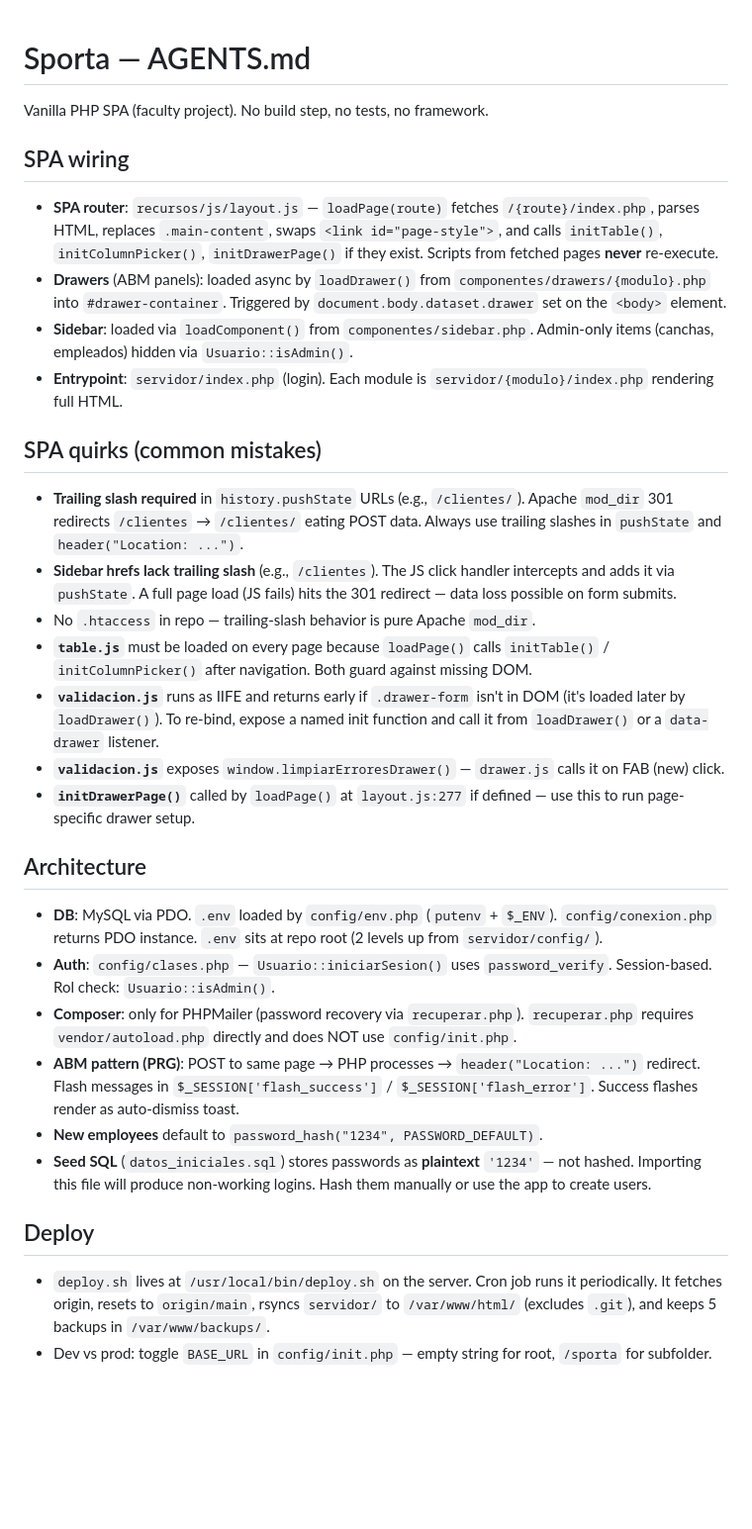
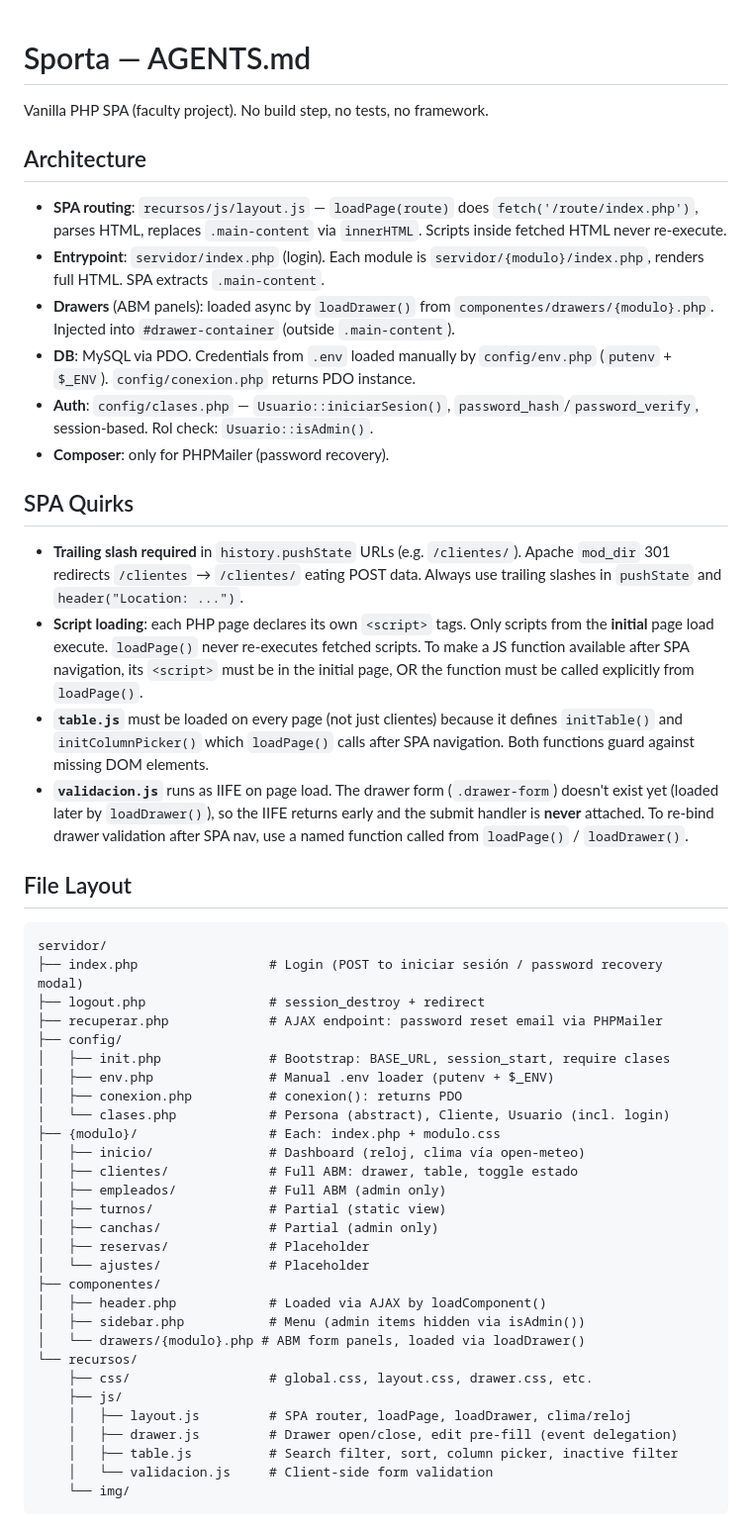
Before and after one commit to AgustinFer/sporta, a Markdown page: AGENTS.md, the part around one of its changes. Shown at 99% size. GitHub-like rendering; blank space fills up the shorter version.

````diff
--- a/AGENTS.md
+++ b/AGENTS.md
@@ -2,33 +2,53 @@
 
 Vanilla PHP SPA (faculty project). No build step, no tests, no framework.
 
-## SPA wiring
-
-- **SPA router**: `recursos/js/layout.js` — `loadPage(route)` fetches `/{route}/index.php`, parses HTML, replaces `.main-content`, swaps `<link id="page-style">`, and calls `initTable()`, `initColumnPicker()`, `initDrawerPage()` if they exist. Scripts from fetched pages **never** re-execute.
-- **Drawers** (ABM panels): loaded async by `loadDrawer()` from `componentes/drawers/{modulo}.php` into `#drawer-container`. Triggered by `document.body.dataset.drawer` set on the `<body>` element.
-- **Sidebar**: loaded via `loadComponent()` from `componentes/sidebar.php`. Admin-only items (canchas, empleados) hidden via `Usuario::isAdmin()`.
-- **Entrypoint**: `servidor/index.php` (login). Each module is `servidor/{modulo}/index.php` rendering full HTML.
-
-## SPA quirks (common mistakes)
-
-- **Trailing slash required** in `history.pushState` URLs (e.g., `/clientes/`). Apache `mod_dir` 301 redirects `/clientes` → `/clientes/` eating POST data. Always use trailing slashes in `pushState` and `header("Location: ...")`.
-- **Sidebar hrefs lack trailing slash** (e.g., `/clientes`). The JS click handler intercepts and adds it via `pushState`. A full page load (JS fails) hits the 301 redirect — data loss possible on form submits.
-- No `.htaccess` in repo — trailing-slash behavior is pure Apache `mod_dir`.
-- **`table.js`** must be loaded on every page because `loadPage()` calls `initTable()` / `initColumnPicker()` after navigation. Both guard against missing DOM.
-- **`validacion.js`** runs as IIFE and returns early if `.drawer-form` isn't in DOM (it's loaded later by `loadDrawer()`). To re-bind, expose a named init function and call it from `loadDrawer()` or a `data-drawer` listener.
-- **`validacion.js`** exposes `window.limpiarErroresDrawer()` — `drawer.js` calls it on FAB (new) click.
-- **`initDrawerPage()`** called by `loadPage()` at `layout.js:277` if defined — use this to run page-specific drawer setup.
-
 ## Architecture
 
-- **DB**: MySQL via PDO. `.env` loaded by `config/env.php` (`putenv` + `$_ENV`). `config/conexion.php` returns PDO instance. `.env` sits at repo root (2 levels up from `servidor/config/`).
-- **Auth**: `config/clases.php` — `Usuario::iniciarSesion()` uses `password_verify`. Session-based. Rol check: `Usuario::isAdmin()`.
-- **Composer**: only for PHPMailer (password recovery via `recuperar.php`). `recuperar.php` requires `vendor/autoload.php` directly and does NOT use `config/init.php`.
-- **ABM pattern (PRG)**: POST to same page → PHP processes → `header("Location: ...")` redirect. Flash messages in `$_SESSION['flash_success']` / `$_SESSION['flash_error']`. Success flashes render as auto-dismiss toast.
-- **New employees** default to `password_hash("1234", PASSWORD_DEFAULT)`.
-- **Seed SQL** (`datos_iniciales.sql`) stores passwords as **plaintext** `'1234'` — not hashed. Importing this file will produce non-working logins. Hash them manually or use the app to create users.
+- **SPA routing**: `recursos/js/layout.js` — `loadPage(route)` does `fetch('/route/index.php')`, parses HTML, replaces `.main-content` via `innerHTML`. Scripts inside fetched HTML never re-execute.
+- **Entrypoint**: `servidor/index.php` (login). Each module is `servidor/{modulo}/index.php`, renders full HTML. SPA extracts `.main-content`.
+- **Drawers** (ABM panels): loaded async by `loadDrawer()` from `componentes/drawers/{modulo}.php`. Injected into `#drawer-container` (outside `.main-content`).
+- **DB**: MySQL via PDO. Credentials from `.env` loaded manually by `config/env.php` (`putenv` + `$_ENV`). `config/conexion.php` returns PDO instance.
+- **Auth**: `config/clases.php` — `Usuario::iniciarSesion()`, `password_hash`/`password_verify`, session-based. Rol check: `Usuario::isAdmin()`.
+- **Composer**: only for PHPMailer (password recovery).
 
-## Deploy
+## SPA Quirks
 
-- `deploy.sh` lives at `/usr/local/bin/deploy.sh` on the server. Cron job runs it periodically. It fetches origin, resets to `origin/main`, rsyncs `servidor/` to `/var/www/html/` (excludes `.git`), and keeps 5 backups in `/var/www/backups/`.
-- Dev vs prod: toggle `BASE_URL` in `config/init.php` — empty string for root, `/sporta` for subfolder.
+- **Trailing slash required** in `history.pushState` URLs (e.g. `/clientes/`). Apache `mod_dir` 301 redirects `/clientes` → `/clientes/` eating POST data. Always use trailing slashes in `pushState` and `header("Location: ...")`.
+- **Script loading**: each PHP page declares its own `<script>` tags. Only scripts from the **initial** page load execute. `loadPage()` never re-executes fetched scripts. To make a JS function available after SPA navigation, its `<script>` must be in the initial page, OR the function must be called explicitly from `loadPage()`.
+- **`table.js`** must be loaded on every page (not just clientes) because it defines `initTable()` and `initColumnPicker()` which `loadPage()` calls after SPA navigation. Both functions guard against missing DOM elements.
+- **`validacion.js`** runs as IIFE on page load. The drawer form (`.drawer-form`) doesn't exist yet (loaded later by `loadDrawer()`), so the IIFE returns early and the submit handler is **never** attached. To re-bind drawer validation after SPA nav, use a named function called from `loadPage()` / `loadDrawer()`.
+
+## File Layout
+
+```
+servidor/
+├── index.php                 # Login (POST to iniciar sesión / password recovery modal)
+├── logout.php                # session_destroy + redirect
+├── recuperar.php             # AJAX endpoint: password reset email via PHPMailer
+├── config/
+│   ├── init.php              # Bootstrap: BASE_URL, session_start, require clases
+│   ├── env.php               # Manual .env loader (putenv + $_ENV)
+│   ├── conexion.php          # conexion(): returns PDO
+│   └── clases.php            # Persona (abstract), Cliente, Usuario (incl. login)
+├── {modulo}/                 # Each: index.php + modulo.css
+│   ├── inicio/               # Dashboard (reloj, clima vía open-meteo)
+│   ├── clientes/             # Full ABM: drawer, table, toggle estado
+│   ├── empleados/            # Full ABM (admin only)
+│   ├── turnos/               # Partial (static view)
+│   ├── canchas/              # Partial (admin only)
+│   ├── reservas/             # Placeholder
+│   └── ajustes/              # Placeholder
+├── componentes/
+│   ├── header.php            # Loaded via AJAX by loadComponent()
+│   ├── sidebar.php           # Menu (admin items hidden via isAdmin())
+│   └── drawers/{modulo}.php # ABM form panels, loaded via loadDrawer()
+└── recursos/
+    ├── css/                  # global.css, layout.css, drawer.css, etc.
+    ├── js/
+    │   ├── layout.js         # SPA router, loadPage, loadDrawer, clima/reloj
+    │   ├── drawer.js         # Drawer open/close, edit pre-fill (event delegation)
+    │   ├── table.js          # Search filter, sort, column picker, inactive filter
+    │   └── validacion.js     # Client-side form validation
+    └── img/
+```
+
````
Also changed, not shown: other parts of AGENTS.md (+19 -0 lines).
